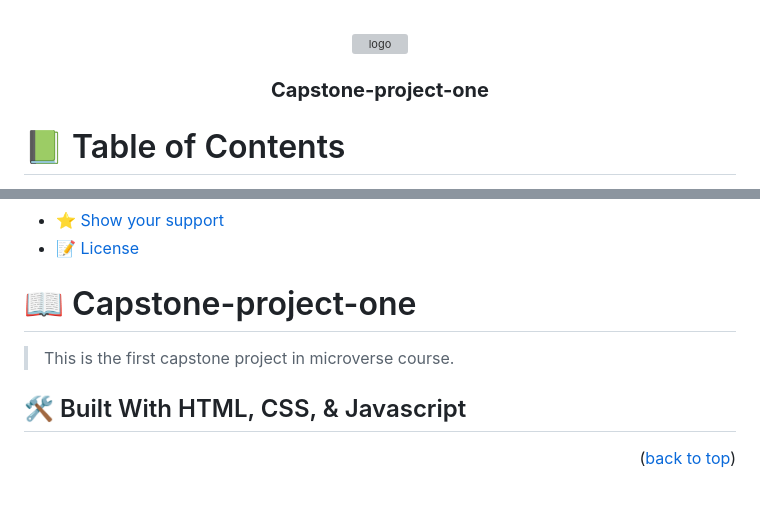
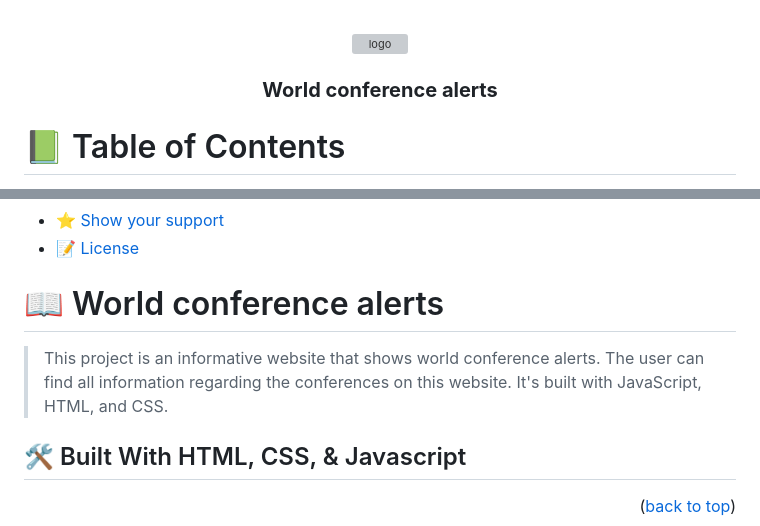
Before and after one commit to bernabasy/World-conference-alerts, a Markdown page: README.md, 2 parts joined by grey strips. Drawn GitHub-style; blank space fills up the shorter version; grey boxes are pictures that could not be loaded.

```diff
--- a/README.md
+++ b/README.md
@@ -5,7 +5,7 @@
   <img src="images/murple_logo.png" alt="logo" width="140"  height="auto" />
   <br/>
 
-  <h3><b>Capstone-project-one</b></h3>
+  <h3><b>World conference alerts</b></h3>
 
 </div>
 
@@ -28,9 +28,9 @@
 
 <!-- PROJECT DESCRIPTION -->
 
-# 📖 Capstone-project-one <a name="about-project"></a>
+# 📖 World conference alerts <a name="about-project"></a>
 
-> This is the first capstone project in microverse course.
+> This project is an informative website that shows world conference alerts. The user can find all information regarding the conferences on this website. It's built with JavaScript, HTML, and CSS.
 
 ## 🛠 Built With <a name="built-with">HTML, CSS, & Javascript</a>
 
```
